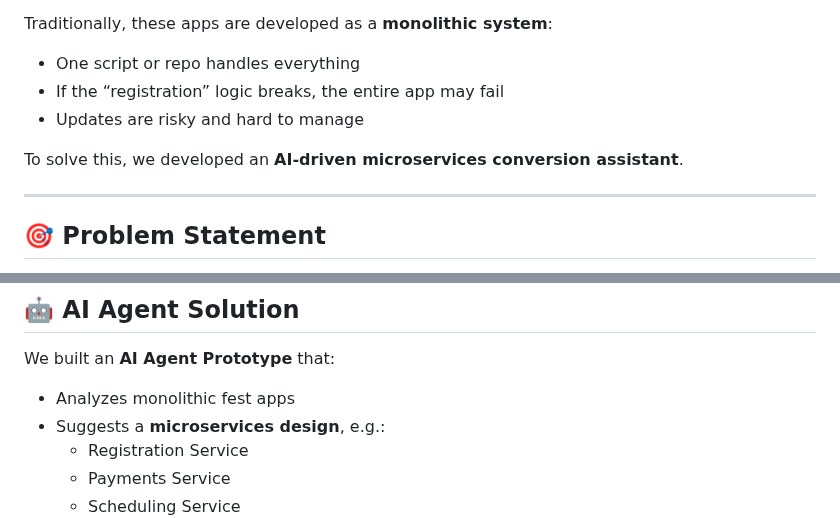
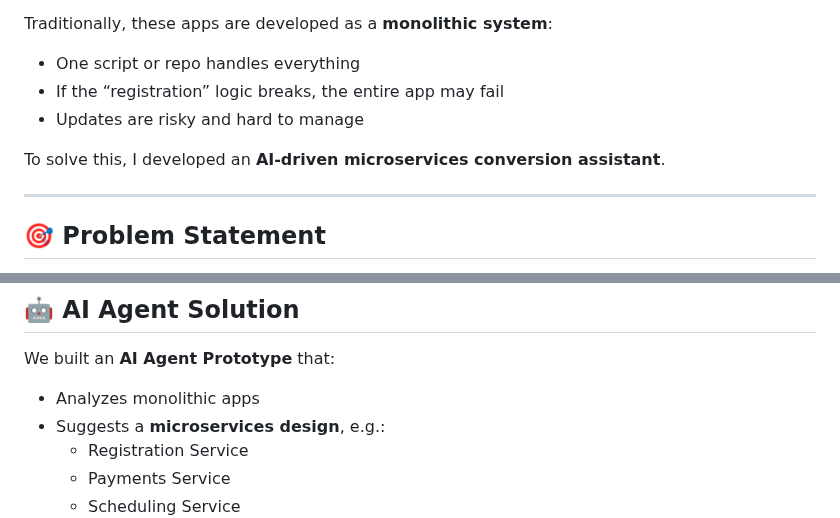
Before and after one commit to Atharva3097/I-m-Beside-You, a Markdown page: README.md, 2 parts joined by grey strips. GitHub-like rendering.

```diff
--- a/README.md
+++ b/README.md
@@ -12,7 +12,7 @@ Traditionally, these apps are developed as a **monolithic system**:
 - If the “registration” logic breaks, the entire app may fail
 - Updates are risky and hard to manage
 
-To solve this, we developed an **AI-driven microservices conversion assistant**.
+To solve this, I developed an **AI-driven microservices conversion assistant**.
 
 ---
 
@@ -30,7 +30,7 @@ The results and methodology are directly transferable to RDV apps.
 
 ## 🤖 AI Agent Solution
 We built an **AI Agent Prototype** that:
-- Analyzes monolithic fest apps
+- Analyzes monolithic apps
 - Suggests a **microservices design**, e.g.:
   - Registration Service
   - Payments Service
```
